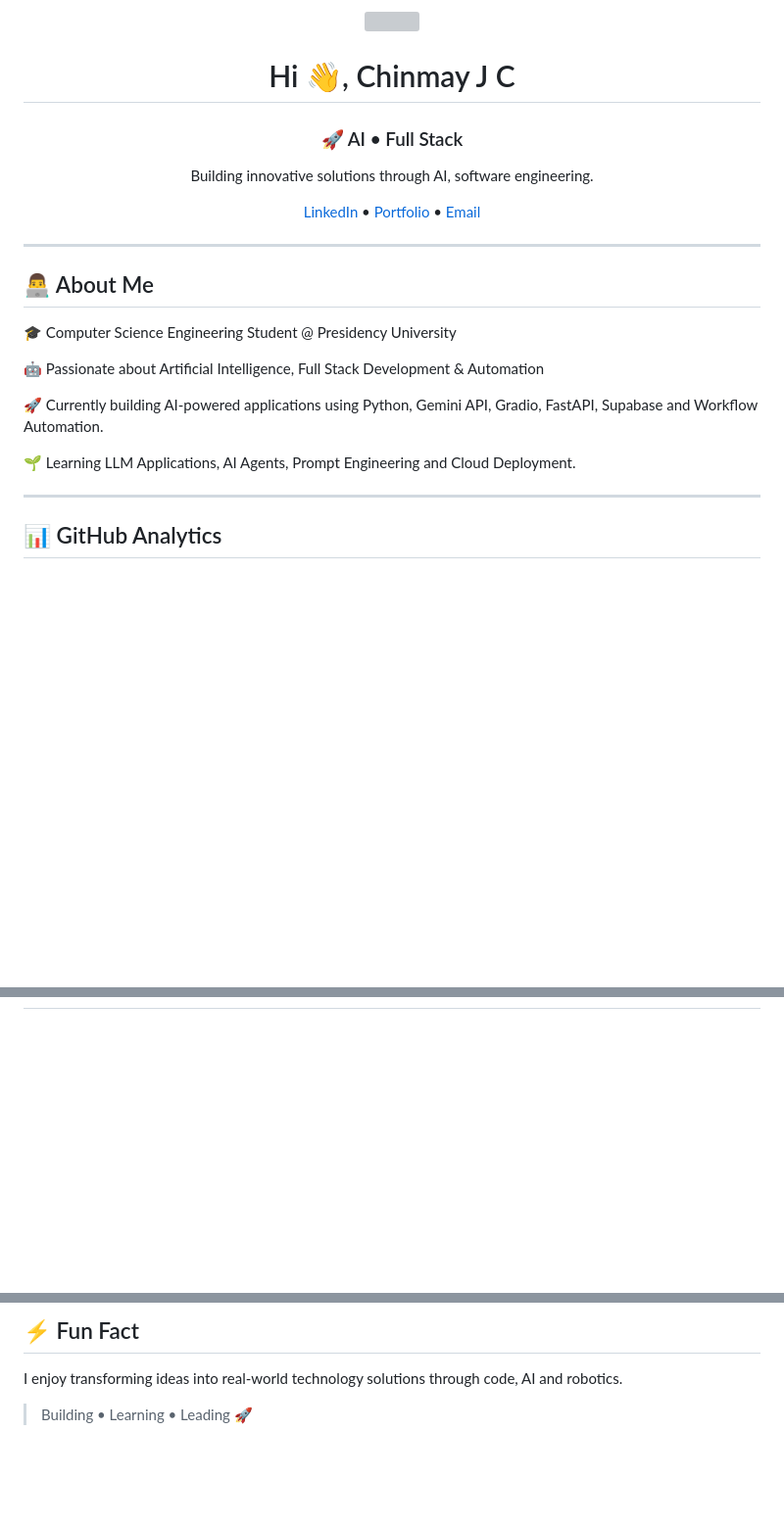
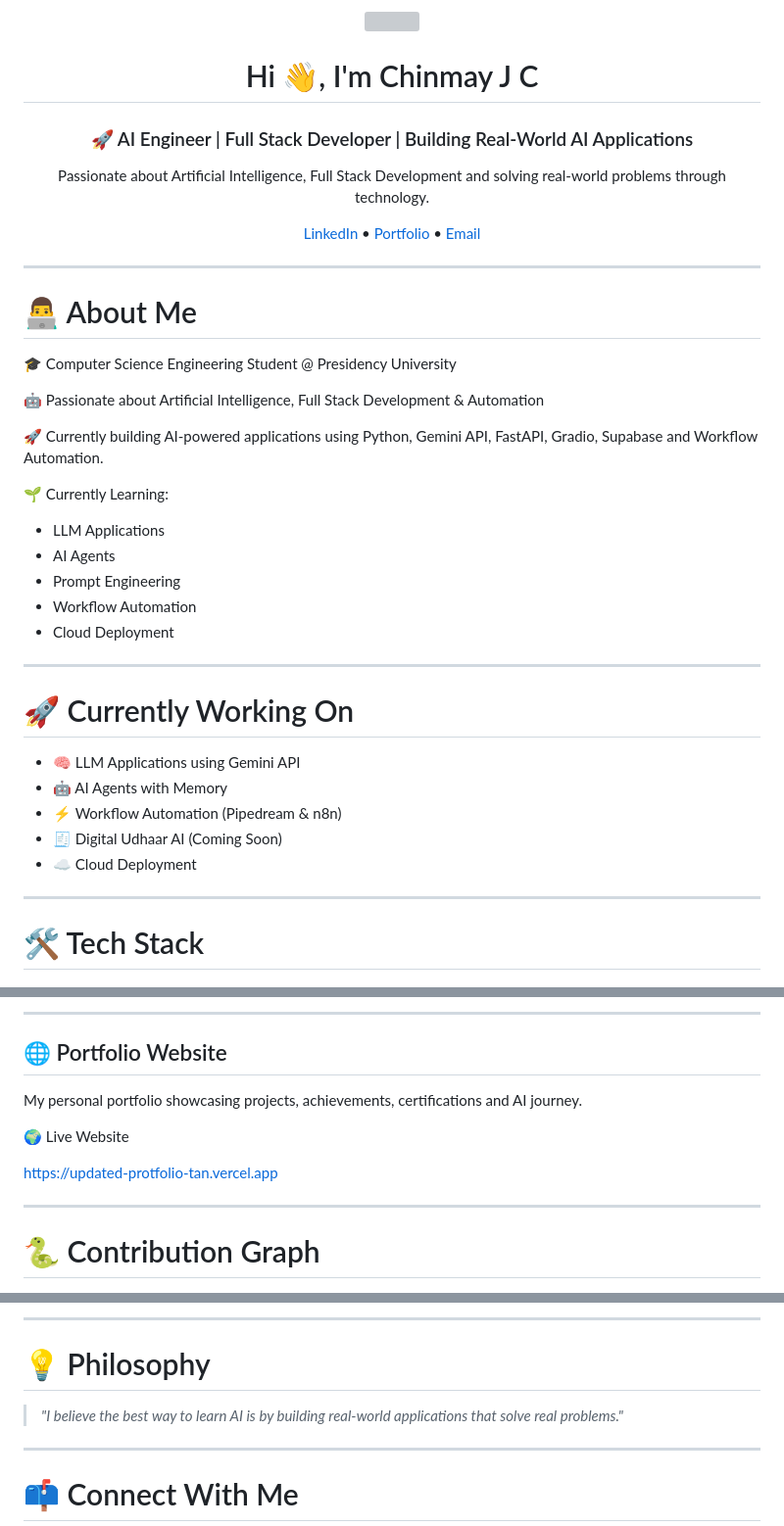
Before and after one commit to Chinmay-C12331/Chinmay-C12331, a Markdown page: README.md, 3 parts joined by grey strips. Shown at 98% size. Rendered like a GitHub page; blank space fills up the shorter version; grey boxes are pictures that could not be loaded.

```diff
--- a/README.md
+++ b/README.md
@@ -1,13 +1,13 @@
 <p align="center">
-<img src="https://readme-typing-svg.herokuapp.com?font=Fira+Code&size=24&pause=1200&center=true&vCenter=true&width=900&lines=CSE+Student+%7C+AI+Developer;Building+Real-World+AI+Projects;Full-Stack+Developer;President+%40+Creovators+Club;Always+Learning+Always+Building" />
+  <img src="https://readme-typing-svg.herokuapp.com?font=Fira+Code&size=24&pause=1200&center=true&vCenter=true&width=900&lines=CSE+Student+%7C+AI+Developer;Building+Real-World+AI+Projects;Full-Stack+Developer;President+%40+Creovators+Club;Always+Learning+Always+Building" />
 </p>
 
-<h1 align="center">Hi 👋, Chinmay J C</h1>
+<h1 align="center">Hi 👋, I'm Chinmay J C</h1>
 
-<h3 align="center">🚀 AI • Full Stack </h3>
+<h3 align="center">🚀 AI Engineer | Full Stack Developer | Building Real-World AI Applications</h3>
 
 <p align="center">
-Building innovative solutions through AI, software engineering.
+Passionate about Artificial Intelligence, Full Stack Development and solving real-world problems through technology.
 </p>
 
 <p align="center">
@@ -18,18 +18,33 @@ Building innovative solutions through AI, software engineering.
 
 ---
 
-## 👨‍💻 About Me
+# 👨‍💻 About Me
 
 🎓 Computer Science Engineering Student @ Presidency University
 
 🤖 Passionate about Artificial Intelligence, Full Stack Development & Automation
 
-🚀 Currently building AI-powered applications using Python, Gemini API, Gradio, FastAPI, Supabase and Workflow Automation.
+🚀 Currently building AI-powered applications using Python, Gemini API, FastAPI, Gradio, Supabase and Workflow Automation.
 
-🌱 Learning LLM Applications, AI Agents, Prompt Engineering and Cloud Deployment.
+🌱 Currently Learning:
+- LLM Applications
+- AI Agents
+- Prompt Engineering
+- Workflow Automation
+- Cloud Deployment
 
 ---
 
-## 📊 GitHub Analytics
+# 🚀 Currently Working On
+
+- 🧠 LLM Applications using Gemini API
+- 🤖 AI Agents with Memory
+- ⚡ Workflow Automation (Pipedream & n8n)
+- 🧾 Digital Udhaar AI (Coming Soon)
+- ☁️ Cloud Deployment
+
+---
+
+# 🛠 Tech Stack
 
 <p align="center">
@@ -96,2 +169,15 @@ My personal portfolio showcasing projects, achievements, certifications, and AI
+---
+
+## 🌐 Portfolio Website
+
+My personal portfolio showcasing projects, achievements, certifications and AI journey.
+
+🌍 Live Website
+
+https://updated-protfolio-tan.vercel.app
+
+---
+
+# 🐍 Contribution Graph
 
 <p align="center">
@@ -99,9 +187,13 @@ My personal portfolio showcasing projects, achievements, certifications, and AI
 </p>
 
-## ⚡ Fun Fact
+---
 
-I enjoy transforming ideas into real-world technology solutions through code, AI and robotics.
+# 💡 Philosophy
 
-> Building • Learning • Leading 🚀
+> *"I believe the best way to learn AI is by building real-world applications that solve real problems."*
+
+---
+
+# 📫 Connect With Me
 
 <p align="center">
```
Also changed, not shown: other parts of README.md (+117 -33 lines).
